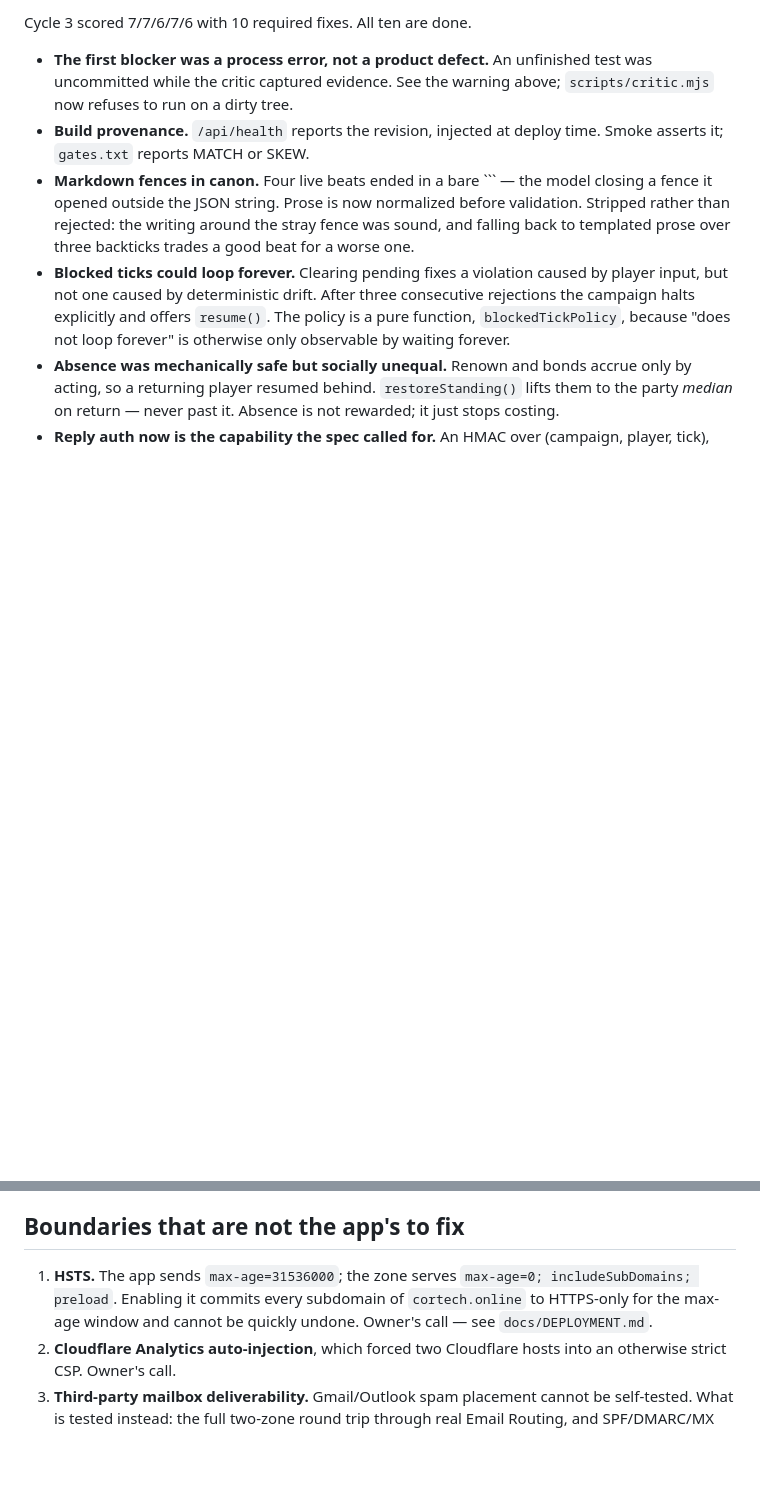
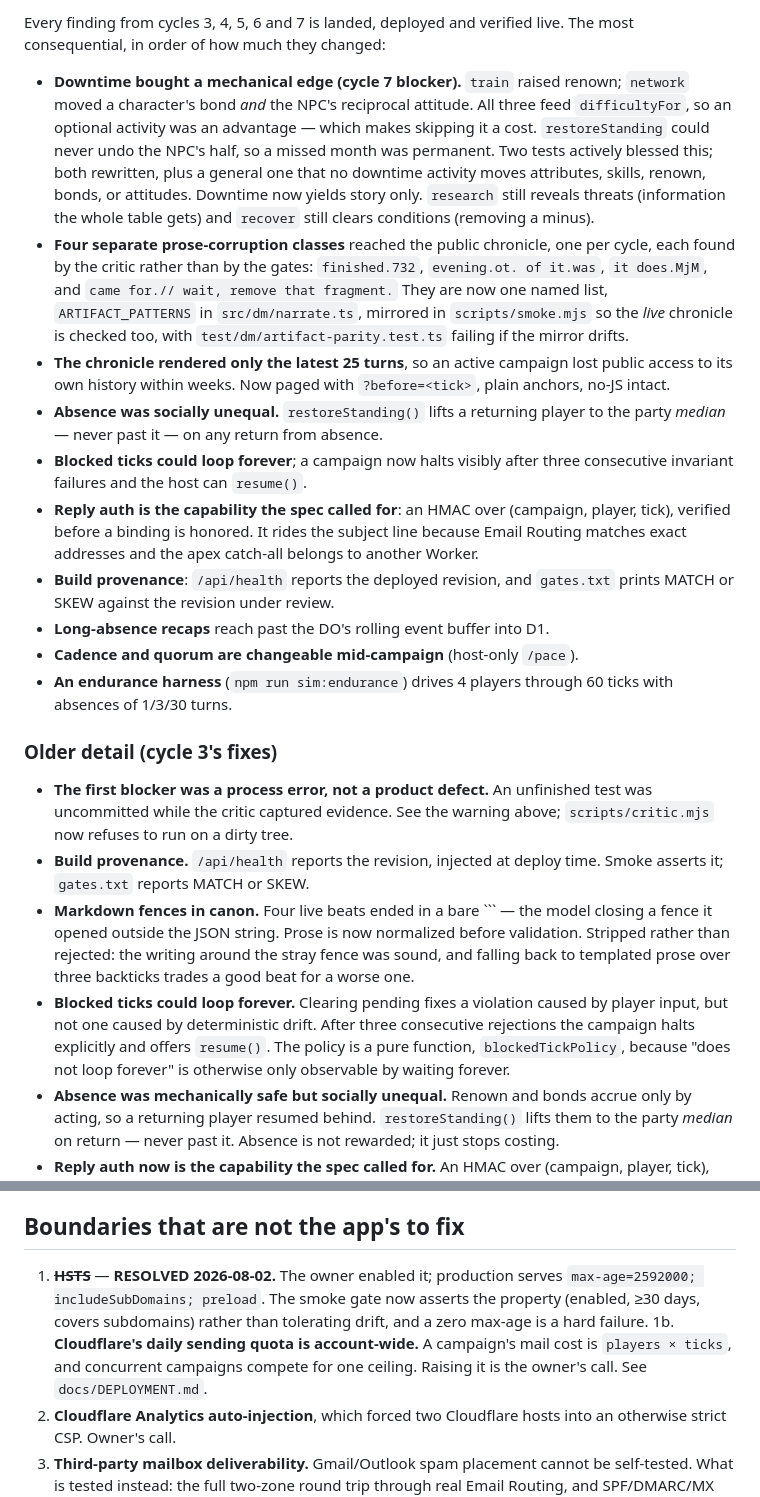
Before and after one commit to schmug/asyncrpg, a Markdown page: docs/HANDOFF.md, 2 parts joined by grey strips. Rendered like a GitHub page; blank space fills up the shorter version.

Commit message:
docs: handoff covers cycles 4–7 and the sending-quota ceiling
Co-Authored-By: Claude Opus 5 <noreply@anthropic.com>

```diff
--- a/docs/HANDOFF.md
+++ b/docs/HANDOFF.md
@@ -68,5 +79,42 @@ sign-in, and reports it as a console error.
 
-Cycle 3 scored 7/7/6/7/6 with 10 required fixes. All ten are done.
+Every finding from cycles 3, 4, 5, 6 and 7 is landed, deployed and verified
+live. The most consequential, in order of how much they changed:
+
+- **Downtime bought a mechanical edge (cycle 7 blocker).** `train` raised
+  renown; `network` moved a character's bond *and* the NPC's reciprocal
+  attitude. All three feed `difficultyFor`, so an optional activity was an
+  advantage — which makes skipping it a cost. `restoreStanding` could never
+  undo the NPC's half, so a missed month was permanent. Two tests actively
+  blessed this; both rewritten, plus a general one that no downtime activity
+  moves attributes, skills, renown, bonds, or attitudes. Downtime now yields
+  story only. `research` still reveals threats (information the whole table
+  gets) and `recover` still clears conditions (removing a minus).
+- **Four separate prose-corruption classes** reached the public chronicle, one
+  per cycle, each found by the critic rather than by the gates:
+  `finished.732`, `evening.ot. of it.was`, `it does.MjM`, and
+  `came for.// wait, remove that fragment.` They are now one named list,
+  `ARTIFACT_PATTERNS` in `src/dm/narrate.ts`, mirrored in `scripts/smoke.mjs`
+  so the *live* chronicle is checked too, with `test/dm/artifact-parity.test.ts`
+  failing if the mirror drifts.
+- **The chronicle rendered only the latest 25 turns**, so an active campaign
+  lost public access to its own history within weeks. Now paged with
+  `?before=<tick>`, plain anchors, no-JS intact.
+- **Absence was socially unequal.** `restoreStanding()` lifts a returning
+  player to the party *median* — never past it — on any return from absence.
+- **Blocked ticks could loop forever**; a campaign now halts visibly after
+  three consecutive invariant failures and the host can `resume()`.
+- **Reply auth is the capability the spec called for**: an HMAC over
+  (campaign, player, tick), verified before a binding is honored. It rides the
+  subject line because Email Routing matches exact addresses and the apex
+  catch-all belongs to another Worker.
+- **Build provenance**: `/api/health` reports the deployed revision, and
+  `gates.txt` prints MATCH or SKEW against the revision under review.
+- **Long-absence recaps** reach past the DO's rolling event buffer into D1.
+- **Cadence and quorum are changeable mid-campaign** (host-only `/pace`).
+- **An endurance harness** (`npm run sim:endurance`) drives 4 players through
+  60 ticks with absences of 1/3/30 turns.
+
+### Older detail (cycle 3's fixes)
 
 - **The first blocker was a process error, not a product defect.** An
   unfinished test was uncommitted while the critic captured evidence. See the
@@ -110,10 +158,13 @@ Cycle 3 scored 7/7/6/7/6 with 10 required fixes. All ten are done.
 
 ## Boundaries that are not the app's to fix
 
-1. **HSTS.** The app sends `max-age=31536000`; the zone serves
-   `max-age=0; includeSubDomains; preload`. Enabling it commits every
-   subdomain of `cortech.online` to HTTPS-only for the max-age window and
-   cannot be quickly undone. Owner's call — see `docs/DEPLOYMENT.md`.
+1. ~~**HSTS**~~ — **RESOLVED 2026-08-02.** The owner enabled it; production
+   serves `max-age=2592000; includeSubDomains; preload`. The smoke gate now
+   asserts the property (enabled, ≥30 days, covers subdomains) rather than
+   tolerating drift, and a zero max-age is a hard failure.
+1b. **Cloudflare's daily sending quota is account-wide.** A campaign's mail
+   cost is `players × ticks`, and concurrent campaigns compete for one
+   ceiling. Raising it is the owner's call. See `docs/DEPLOYMENT.md`.
 2. **Cloudflare Analytics auto-injection**, which forced two Cloudflare hosts
    into an otherwise strict CSP. Owner's call.
 3. **Third-party mailbox deliverability.** Gmail/Outlook spam placement cannot
```
Also changed, not shown: other parts of docs/HANDOFF.md (+16 -5 lines).
